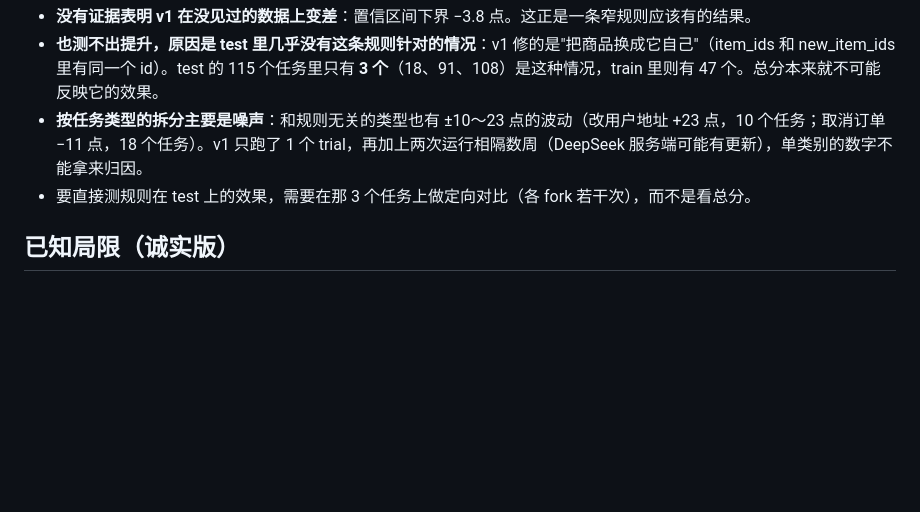
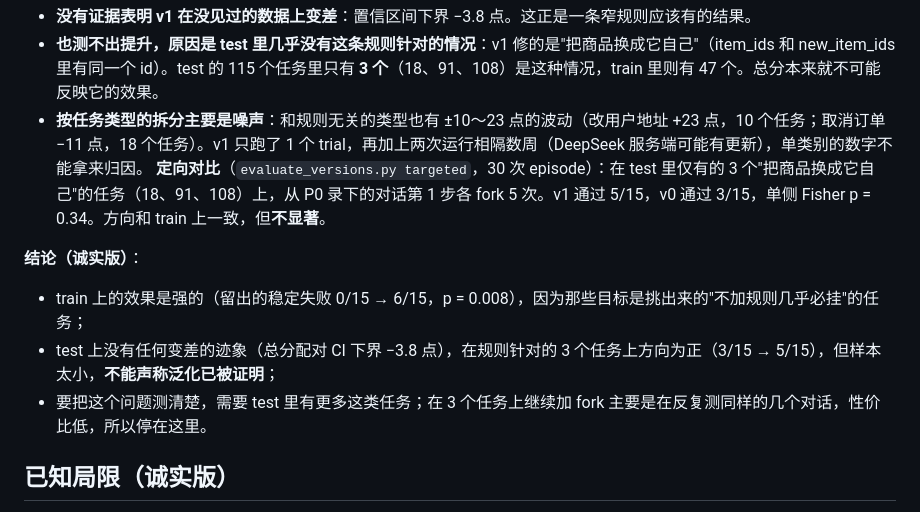
Before and after one commit to Danica-Yan/RewindHarness, a Markdown page: docs/DEVLOG.zh-CN.md, the part around the change. Drawn GitHub-style; blank space fills up the shorter version.

Commit message:
DEVLOG/README: targeted test comparison (3/15 -> 5/15, p = 0.34): same direction as train, not significant
Co-Authored-By: Claude Opus 5.5 <noreply@anthropic.com>
Claude-Session: https://claude.ai/code/session_015mHRTWghb3zD5zxPSkVNC9

```diff
--- a/docs/DEVLOG.zh-CN.md
+++ b/docs/DEVLOG.zh-CN.md
@@ -1032,7 +1032,12 @@ v1 的门禁集（188 个任务，单次运行）里还有 15 个之前没给 pr
 - **没有证据表明 v1 在没见过的数据上变差**：置信区间下界 −3.8 点。这正是一条窄规则应该有的结果。
 - **也测不出提升，原因是 test 里几乎没有这条规则针对的情况**：v1 修的是"把商品换成它自己"（item_ids 和 new_item_ids 里有同一个 id）。test 的 115 个任务里只有 **3 个**（18、91、108）是这种情况，train 里则有 47 个。总分本来就不可能反映它的效果。
 - **按任务类型的拆分主要是噪声**：和规则无关的类型也有 ±10～23 点的波动（改用户地址 +23 点，10 个任务；取消订单 −11 点，18 个任务）。v1 只跑了 1 个 trial，再加上两次运行相隔数周（DeepSeek 服务端可能有更新），单类别的数字不能拿来归因。
-- 要直接测规则在 test 上的效果，需要在那 3 个任务上做定向对比（各 fork 若干次），而不是看总分。
+**定向对比**（`evaluate_versions.py targeted`，30 次 episode）：在 test 里仅有的 3 个"把商品换成它自己"的任务（18、91、108）上，从 P0 录下的对话第 1 步各 fork 5 次。v1 通过 5/15，v0 通过 3/15，单侧 Fisher p = 0.34。方向和 train 上一致，但**不显著**。
+
+**结论（诚实版）**：
+- train 上的效果是强的（留出的稳定失败 0/15 → 6/15，p = 0.008），因为那些目标是挑出来的"不加规则几乎必挂"的任务；
+- test 上没有任何变差的迹象（总分配对 CI 下界 −3.8 点），在规则针对的 3 个任务上方向为正（3/15 → 5/15），但样本太小，**不能声称泛化已被证明**；
+- 要把这个问题测清楚，需要 test 里有更多这类任务；在 3 个任务上继续加 fork 主要是在反复测同样的几个对话，性价比低，所以停在这里。
 
 ## 已知局限（诚实版）
 
```
Also changed, not shown: README.md (+1 -1 lines).
